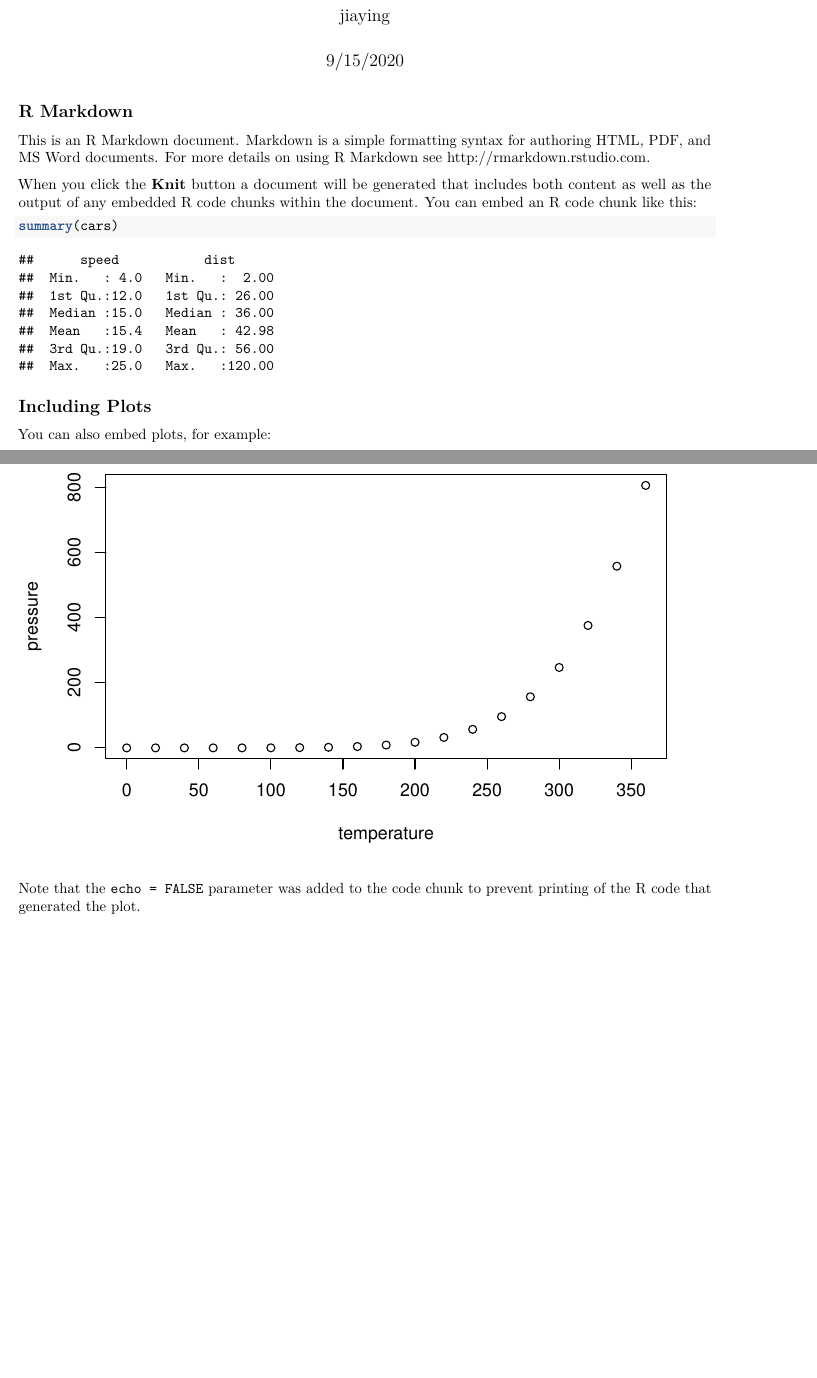
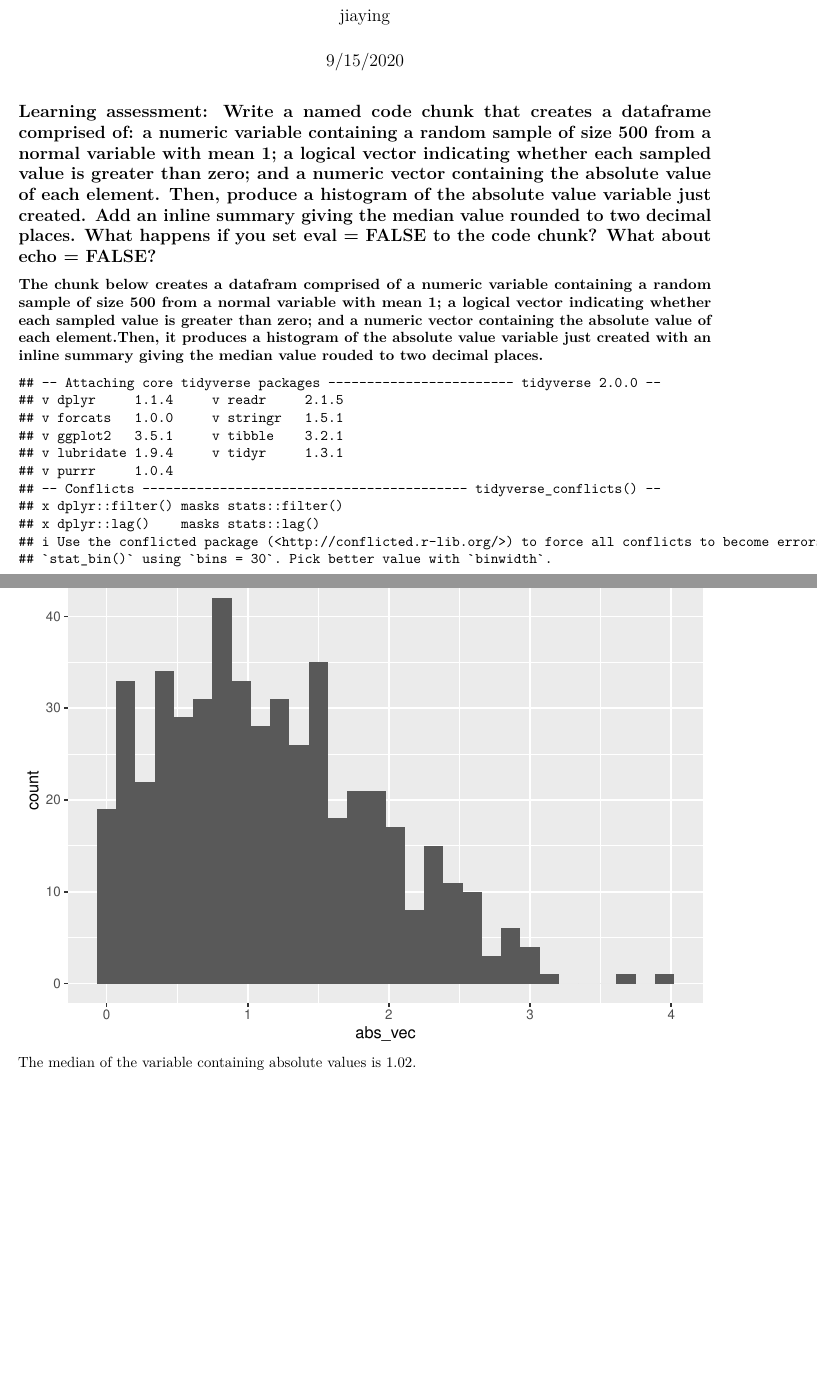
Before and after one commit to Jiaying-Ning/BiostatsRepo, an R Markdown document (hope this will work.Rmd): two parts of pages 1 and 2 of 2, joined at a grey line, cut so that both start at the same text, the shorter picture padded with empty space. Rendered offline with R 4.5, knitr and Pandoc, then LaTeX, with nearby package versions; code that draws random numbers runs with fixed seeds of ours.

Commit message:
adding homework practice

````diff
--- a/hope this will work.Rmd
+++ b/hope this will work.Rmd
@@ -9,11 +9,10 @@ output: pdf_document
 knitr::opts_chunk$set(echo = TRUE)
 ```
 
-## R Markdown
+## Learning assessment: Write a named code chunk that creates a dataframe comprised of: a numeric variable containing a random sample of size 500 from a normal variable with mean 1; a logical vector indicating whether each sampled value is greater than zero; and a numeric vector containing the absolute value of each element. Then, produce a histogram of the absolute value variable just created. Add an inline summary giving the median value rounded to two decimal places. What happens if you set eval = FALSE to the code chunk? What about echo = FALSE?
 
-This is an R Markdown document. Markdown is a simple formatting syntax for authoring HTML, PDF, and MS Word documents. For more details on using R Markdown see <http://rmarkdown.rstudio.com>.
+**The chunk below creates a datafram comprised of a numeric variable containing a random sample of size 500 from a normal variable with mean 1; a logical vector indicating whether each sampled value is greater than zero; and a numeric vector containing the absolute value of each element.Then, it produces a histogram of the absolute value variable just created with an inline summary giving the median value rouded to two decimal places.**
 
-When you click the **Knit** button a document will be generated that includes both content as well as the output of any embedded R code chunks within the document. You can embed an R code chunk like this:
+```{r Learning Assessment1, echo = FALSE}
+library(tidyverse)
 
-```{r cars}
-summary(cars)
@@ -20,11 +22,10 @@ summary(cars)
+  abs_vec = abs(num_vec)
+)
+
+
+ggplot(assessment_df, aes(x = abs_vec)) + geom_histogram()
+
+medium_assessment = median(pull(assessment_df,num_vec))
 ```
-
-## Including Plots
-
-You can also embed plots, for example:
-
-```{r pressure, echo=FALSE}
-plot(pressure)
-```
-
-Note that the `echo = FALSE` parameter was added to the code chunk to prevent printing of the R code that generated the plot.
+The median of the variable containing absolute values is
+`r round(medium_assessment, digits = 2)`.
````
Also changed, not shown: hope-this-will-work.pdf, hope this will work.Rmd (3 more changed lines).
